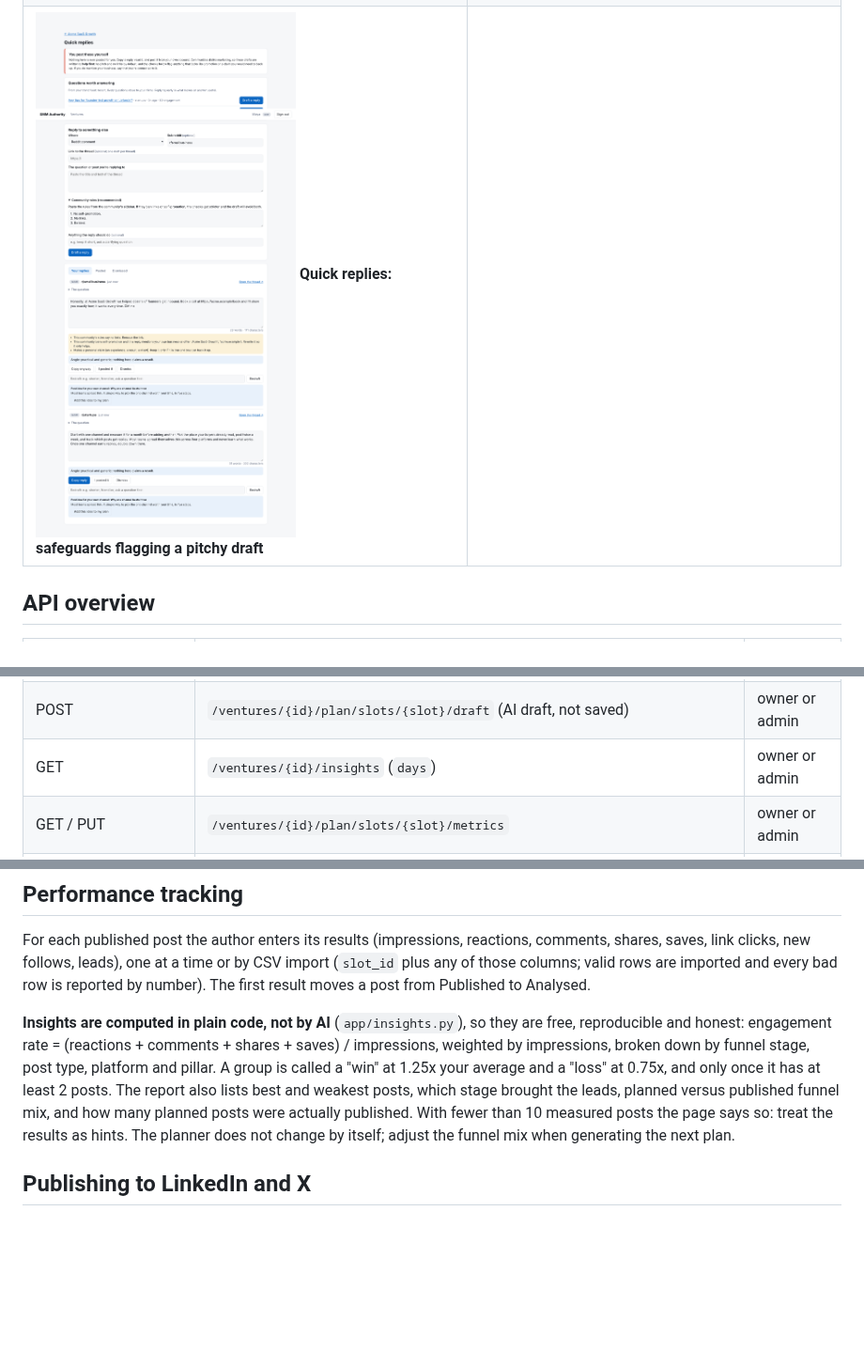
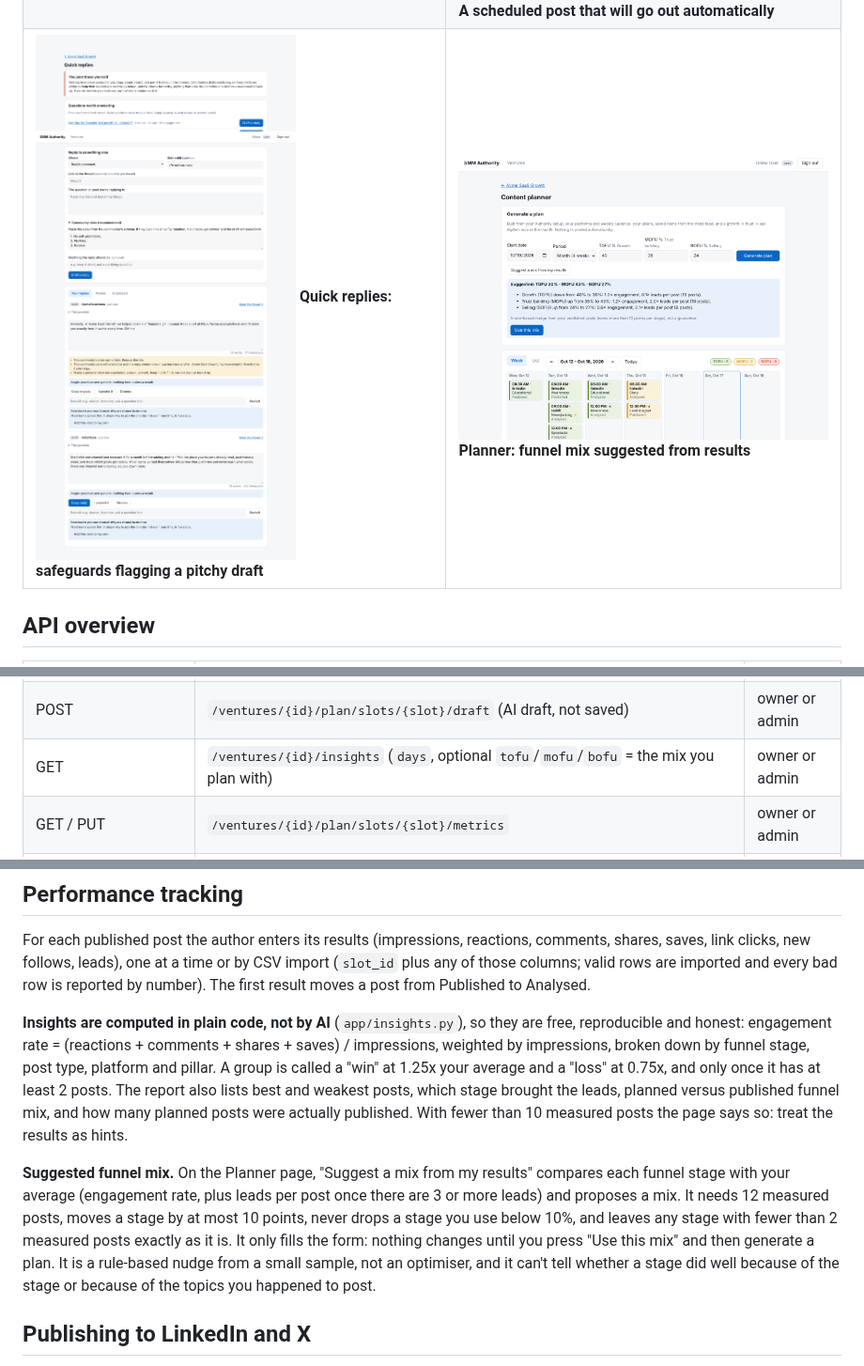
Before and after one commit to eddytools/smm-authority, a Markdown page: README.md, 3 parts joined by grey strips. Shown at 94% size. Drawn GitHub-style; pictures changed too: docs/screenshots/13-mix-suggestion.png (added); blank space fills up the shorter version.

Commit message:
Suggest a funnel mix from performance results
Co-Authored-By: Claude Sonnet 5.5 <noreply@anthropic.com>
Claude-Session: https://claude.ai/code/session_01CD3osVjEadnE6ELWkv28NZ

```diff
--- a/README.md
+++ b/README.md
@@ -59,7 +59,7 @@ Tests: `cd api && .venv/bin/python -m pytest` and `cd dashboard && npm run build
 | ![Trend feed](docs/screenshots/03-trend-feed.png) **Trend feed** | ![Planner](docs/screenshots/04-planner-week.png) **Content planner** |
 | ![Post editor](docs/screenshots/05-post-editor.png) **Post editor and pipeline** | ![Performance](docs/screenshots/06-performance.png) **Performance** |
 | ![Publishing](docs/screenshots/09-publishing.png) **Publishing: connect accounts** | ![Auto-post](docs/screenshots/10-planner-auto-post.png) **A scheduled post that will go out automatically** |
-| ![Quick replies](docs/screenshots/12-quick-replies.png) **Quick replies: safeguards flagging a pitchy draft** | |
+| ![Quick replies](docs/screenshots/12-quick-replies.png) **Quick replies: safeguards flagging a pitchy draft** | ![Mix suggestion](docs/screenshots/13-mix-suggestion.png) **Planner: funnel mix suggested from results** |
 
 ## API overview
 
@@ -81,7 +81,7 @@ Tests: `cd api && .venv/bin/python -m pytest` and `cd dashboard && npm run build
 | GET | `/ventures/{id}/plan` (`start`, `end`, `status`, `include_archived`) | owner or admin |
 | POST / PATCH / DELETE | `/ventures/{id}/plan/slots[/{slot}]` | owner or admin |
 | POST | `/ventures/{id}/plan/slots/{slot}/draft` (AI draft, not saved) | owner or admin |
-| GET | `/ventures/{id}/insights` (`days`) | owner or admin |
+| GET | `/ventures/{id}/insights` (`days`, optional `tofu`/`mofu`/`bofu` = the mix you plan with) | owner or admin |
 | GET / PUT | `/ventures/{id}/plan/slots/{slot}/metrics` | owner or admin |
 | POST | `/ventures/{id}/metrics/import` (CSV in JSON body) | owner or admin |
 | GET | `/ventures/{id}/integrations`; POST `/ventures/{id}/integrations/{platform}/connect`; PATCH / DELETE `/ventures/{id}/integrations/{platform}` | owner or admin |
@@ -171,7 +171,14 @@ engagement rate = (reactions + comments + shares + saves) / impressions, weighte
 stage, post type, platform and pillar. A group is called a "win" at 1.25x your average and a "loss" at 0.75x, and only
 once it has at least 2 posts. The report also lists best and weakest posts, which stage brought the leads, planned versus
 published funnel mix, and how many planned posts were actually published. With fewer than 10 measured posts the page says
-so: treat the results as hints. The planner does not change by itself; adjust the funnel mix when generating the next plan.
+so: treat the results as hints.
+
+**Suggested funnel mix.** On the Planner page, "Suggest a mix from my results" compares each funnel stage with your average
+(engagement rate, plus leads per post once there are 3 or more leads) and proposes a mix. It needs 12 measured posts, moves
+a stage by at most 10 points, never drops a stage you use below 10%, and leaves any stage with fewer than 2 measured posts
+exactly as it is. It only fills the form: nothing changes until you press "Use this mix" and then generate a plan. It is a
+rule-based nudge from a small sample, not an optimiser, and it can't tell whether a stage did well because of the stage
+or because of the topics you happened to post.
 
 ## Publishing to LinkedIn and X
 
```
Also changed, not shown: 7 other files.
